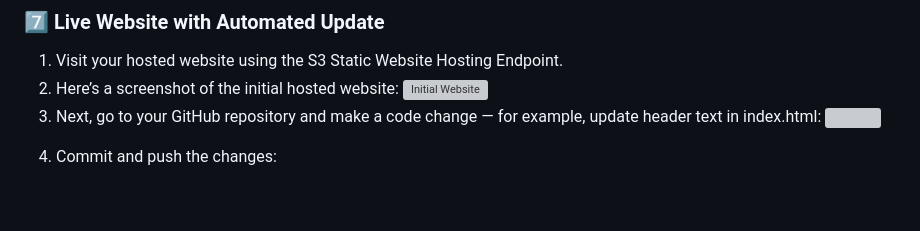
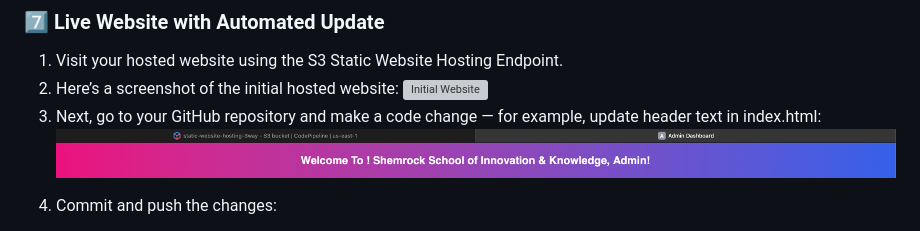
Before and after one commit to Gagandeep70762/staticdeploy-s3-codepipeline, a Markdown page: README.md, the part around the change. GitHub-like rendering; blank space fills up the shorter version; grey boxes are pictures that could not be loaded.

```diff
--- a/README.md
+++ b/README.md
@@ -120,7 +120,7 @@ Example:
 2. Here’s a screenshot of the initial hosted website:
 ![Initial Website](https://github.com/Gagandeep70762/staticdeploy-s3-codepipeline/blob/main/ss_S3/5_staticWebsite_Hosted.png)
 3. Next, go to your GitHub repository and make a code change — for example, update header text in index.html:
-   ![](https://github.com/Gagandeep70762/staticdeploy-s3-codepipeline/blob/main/ss_S3/4_CodePipeline.png)
+   ![](https://github.com/Gagandeep70762/staticdeploy-s3-codepipeline/blob/main/ss_S3/7_automaytedToWebsite.png)
 <!-- <h1>Welcome to My Cloud-Powered Website 🚀</h1> -->
 <!-- Updated from "Hello World!" -->
 4. Commit and push the changes:
```
